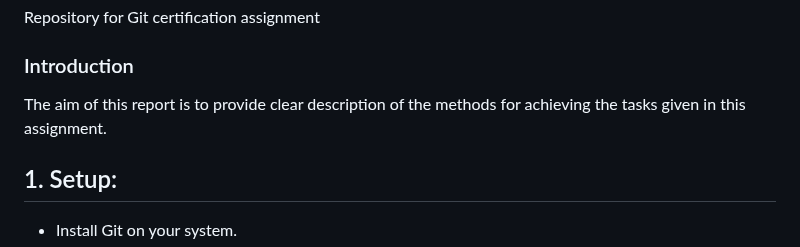
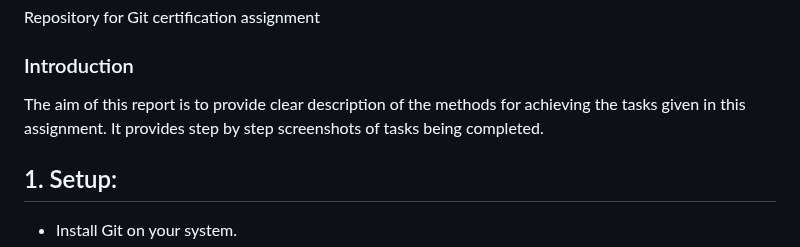
Before and after one commit to thedead101/Harsh-Atulkar-Learning-Git, a Markdown page: README.md, the part around one of its changes. GitHub-like rendering.

Commit message:
Update README.md
Added screenshots of webpage

```diff
--- a/README.md
+++ b/README.md
@@ -2,7 +2,7 @@
 Repository for Git certification assignment
 
 ### Introduction
-The aim of this report is to provide clear description of the methods for achieving the tasks given in this assignment.
+The aim of this report is to provide clear description of the methods for achieving the tasks given in this assignment. It provides step by step screenshots of tasks being completed.
 
 ## 1. Setup:
    - Install Git on your system.
```
Also changed, not shown: other parts of README.md (+11 -8 lines).
